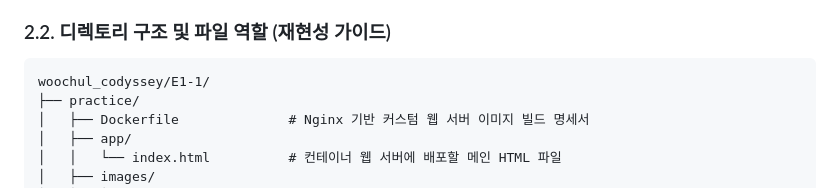
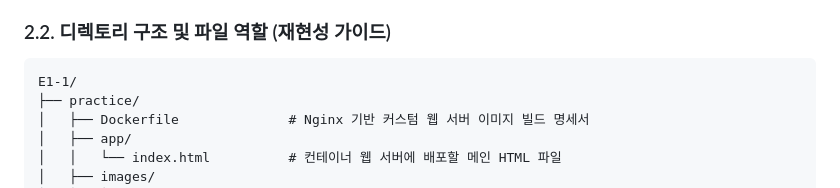
Before and after one commit to woochul0516/woochul_codyssey, a Markdown page: E1-1/README.md, the part around the change. Drawn GitHub-style.

Commit message:
디렉토리 구조 및 파일 역할 수정

````diff
--- a/E1-1/README.md
+++ b/E1-1/README.md
@@ -18,7 +18,7 @@
 
 ### 2.2. 디렉토리 구조 및 파일 역할 (재현성 가이드)
 ```text
-woochul_codyssey/E1-1/
+E1-1/
 ├── practice/
 │   ├── Dockerfile              # Nginx 기반 커스텀 웹 서버 이미지 빌드 명세서
 │   ├── app/
````
